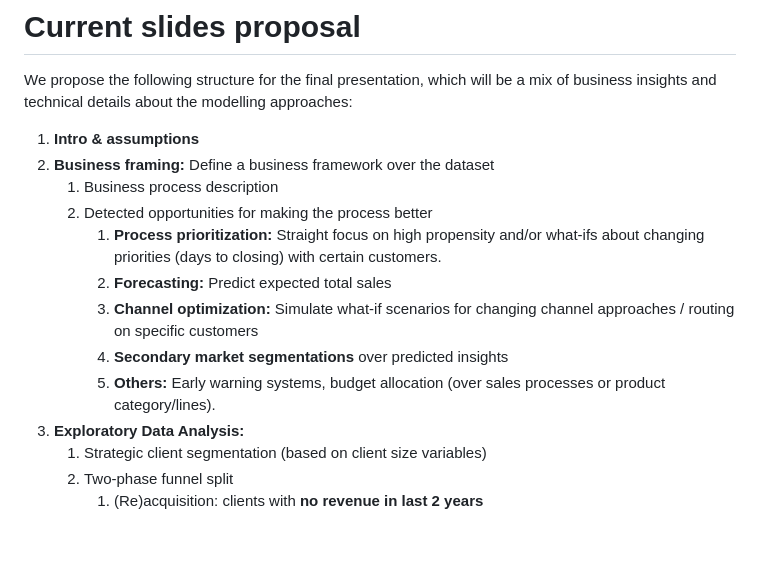
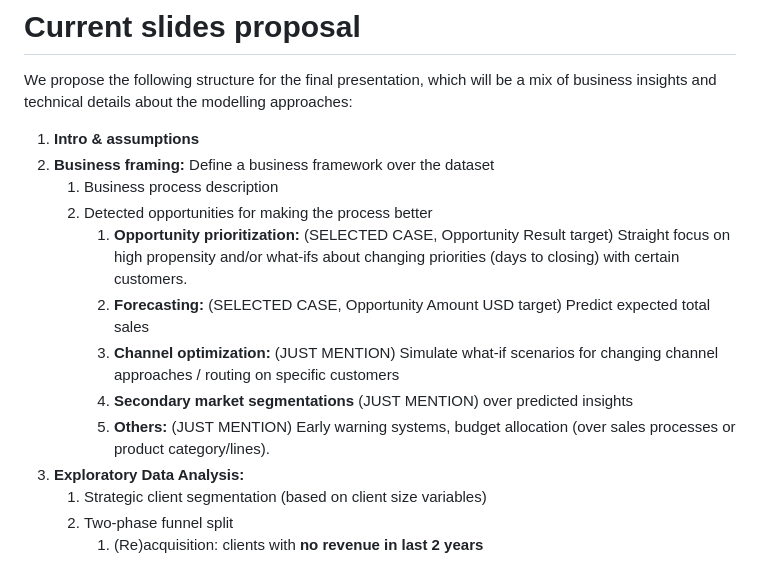
Before and after one commit to mrbungie/mib_cars_analysis, a Markdown page: README.md, the part around the change. Rendered like a GitHub page; blank space fills up the shorter version.

```diff
--- a/README.md
+++ b/README.md
@@ -96,11 +96,11 @@ We propose the following structure for the final presentation, which will be a m
 2. **Business framing:** Define a business framework over the dataset
    1. Business process description
    2. Detected opportunities for making the process better
-      1. **Process prioritization:** Straight focus on high propensity and/or what-ifs about changing priorities (days to closing) with certain customers.
-      2. **Forecasting:** Predict expected total sales
-      3. **Channel optimization:** Simulate what-if scenarios for changing channel approaches / routing on specific customers
-      4. **Secondary market segmentations** over predicted insights
-      5. **Others:** Early warning systems, budget allocation (over sales processes or product category/lines).
+      1. **Opportunity prioritization:** (SELECTED CASE, Opportunity Result target) Straight focus on high propensity and/or what-ifs about changing priorities (days to closing) with certain customers.
+      2. **Forecasting:** (SELECTED CASE, Opportunity Amount USD target) Predict expected total sales
+      3. **Channel optimization:** (JUST MENTION) Simulate what-if scenarios for changing channel approaches / routing on specific customers
+      4. **Secondary market segmentations** (JUST MENTION)  over predicted insights
+      5. **Others:** (JUST MENTION)  Early warning systems, budget allocation (over sales processes or product category/lines).
 3. **Exploratory Data Analysis:**
    1. Strategic client segmentation (based on client size variables)
    2. Two-phase funnel split
```
